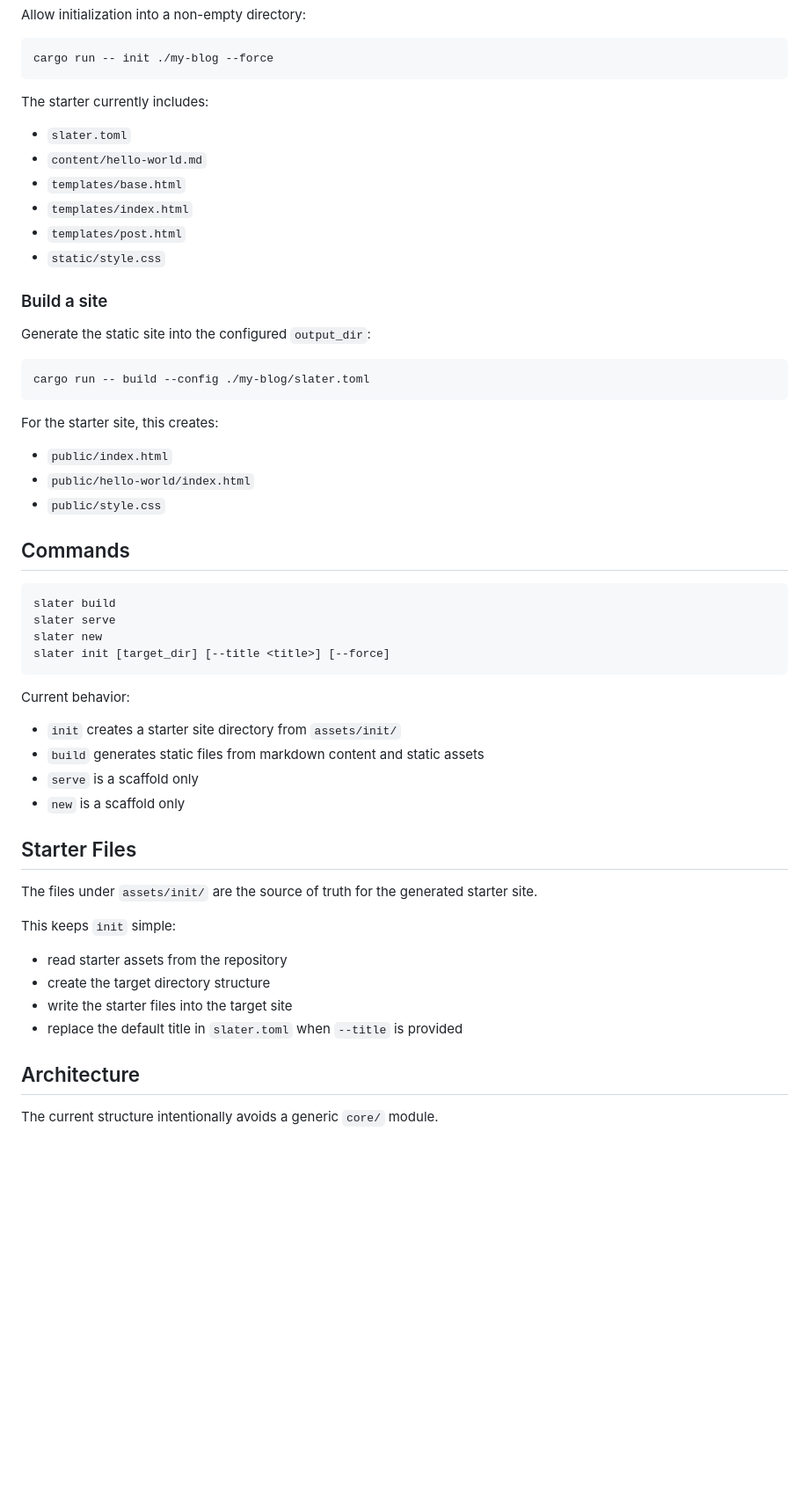
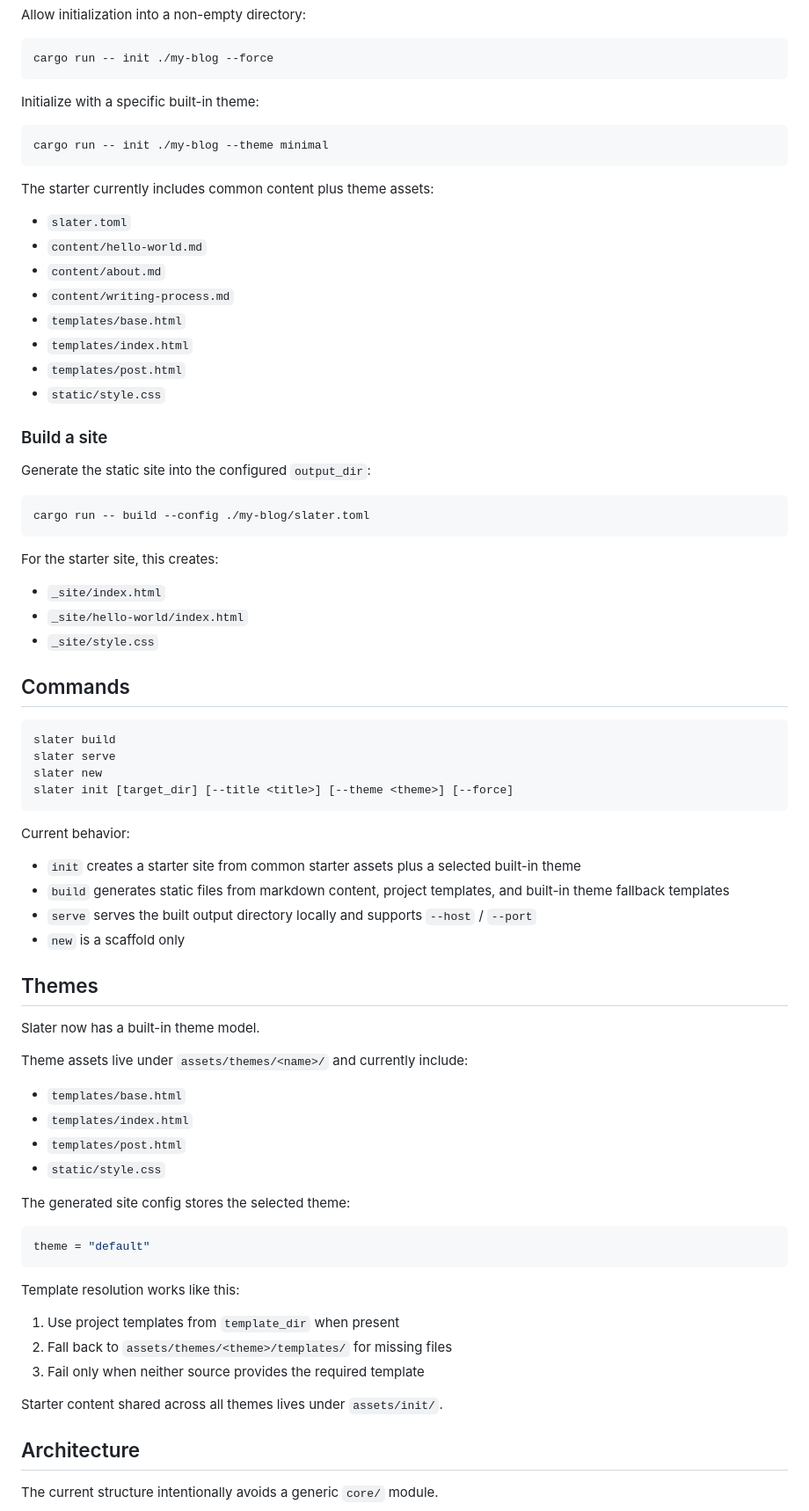
Before and after one commit to Abel2333/slater, a Markdown page: README.md, the part around one of its changes. Shown at 88% size. GitHub-like rendering; blank space fills up the shorter version.

Commit message:
chore(doc): update readme

````diff
--- a/README.md
+++ b/README.md
@@ -92,10 +91,18 @@ Allow initialization into a non-empty directory:
 cargo run -- init ./my-blog --force
 ```
 
-The starter currently includes:
+Initialize with a specific built-in theme:
+
+```bash
+cargo run -- init ./my-blog --theme minimal
+```
+
+The starter currently includes common content plus theme assets:
 
 - `slater.toml`
 - `content/hello-world.md`
+- `content/about.md`
+- `content/writing-process.md`
 - `templates/base.html`
 - `templates/index.html`
 - `templates/post.html`
@@ -111,9 +118,9 @@ cargo run -- build --config ./my-blog/slater.toml
 
 For the starter site, this creates:
 
-- `public/index.html`
-- `public/hello-world/index.html`
-- `public/style.css`
+- `_site/index.html`
+- `_site/hello-world/index.html`
+- `_site/style.css`
 
 ## Commands
 
@@ -121,26 +128,40 @@ For the starter site, this creates:
 slater build
 slater serve
 slater new
-slater init [target_dir] [--title <title>] [--force]
+slater init [target_dir] [--title <title>] [--theme <theme>] [--force]
 ```
 
 Current behavior:
 
-- `init` creates a starter site directory from `assets/init/`
-- `build` generates static files from markdown content and static assets
-- `serve` is a scaffold only
+- `init` creates a starter site from common starter assets plus a selected built-in theme
+- `build` generates static files from markdown content, project templates, and built-in theme fallback templates
+- `serve` serves the built output directory locally and supports `--host` / `--port`
 - `new` is a scaffold only
 
-## Starter Files
+## Themes
 
-The files under `assets/init/` are the source of truth for the generated starter site.
+Slater now has a built-in theme model.
 
-This keeps `init` simple:
+Theme assets live under `assets/themes/<name>/` and currently include:
 
-- read starter assets from the repository
-- create the target directory structure
-- write the starter files into the target site
-- replace the default title in `slater.toml` when `--title` is provided
+- `templates/base.html`
+- `templates/index.html`
+- `templates/post.html`
+- `static/style.css`
+
+The generated site config stores the selected theme:
+
+```toml
+theme = "default"
+```
+
+Template resolution works like this:
+
+1. Use project templates from `template_dir` when present
+2. Fall back to `assets/themes/<theme>/templates/` for missing files
+3. Fail only when neither source provides the required template
+
+Starter content shared across all themes lives under `assets/init/`.
 
 ## Architecture
 
````
Also changed, not shown: other parts of README.md (+10 -11 lines).
